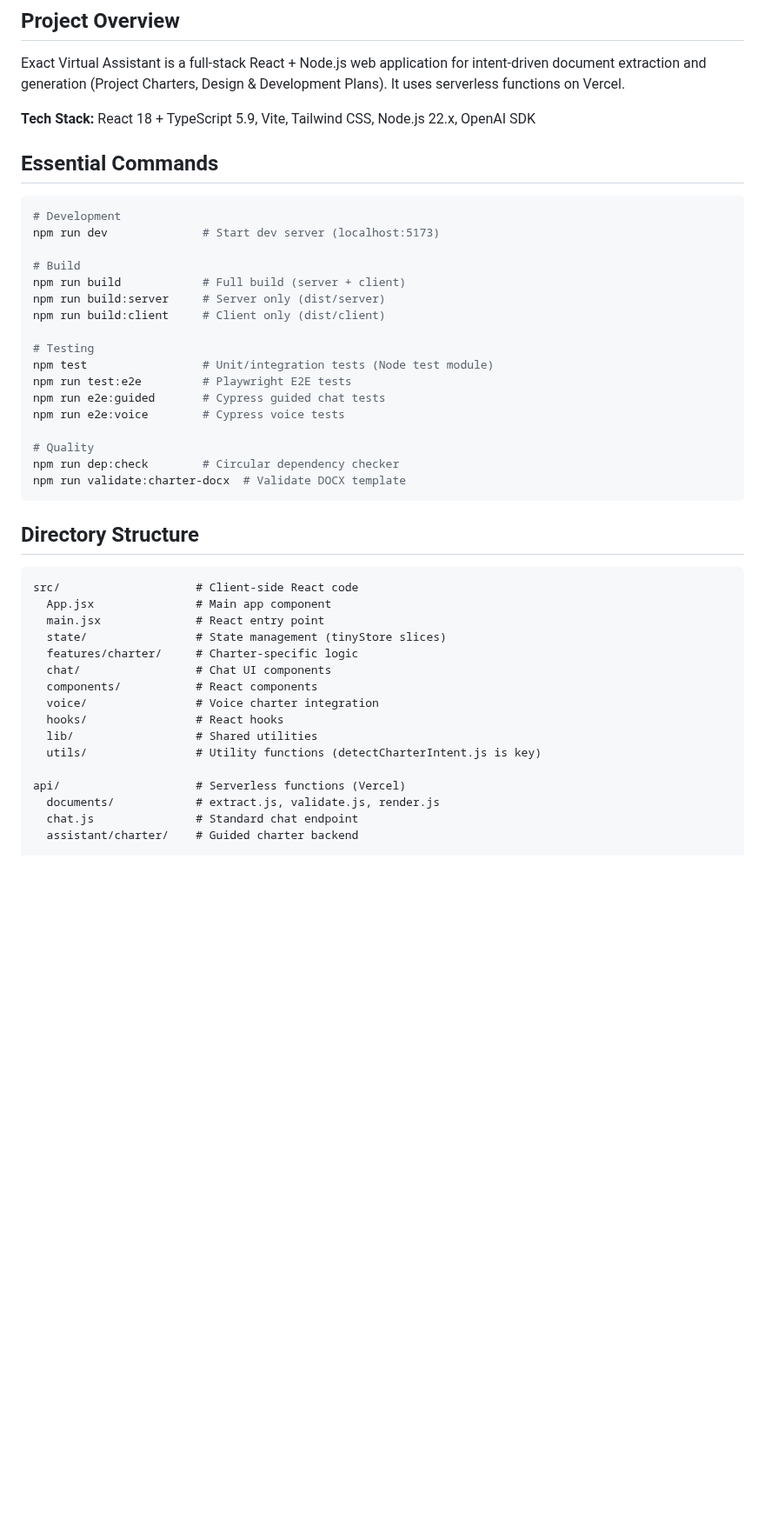
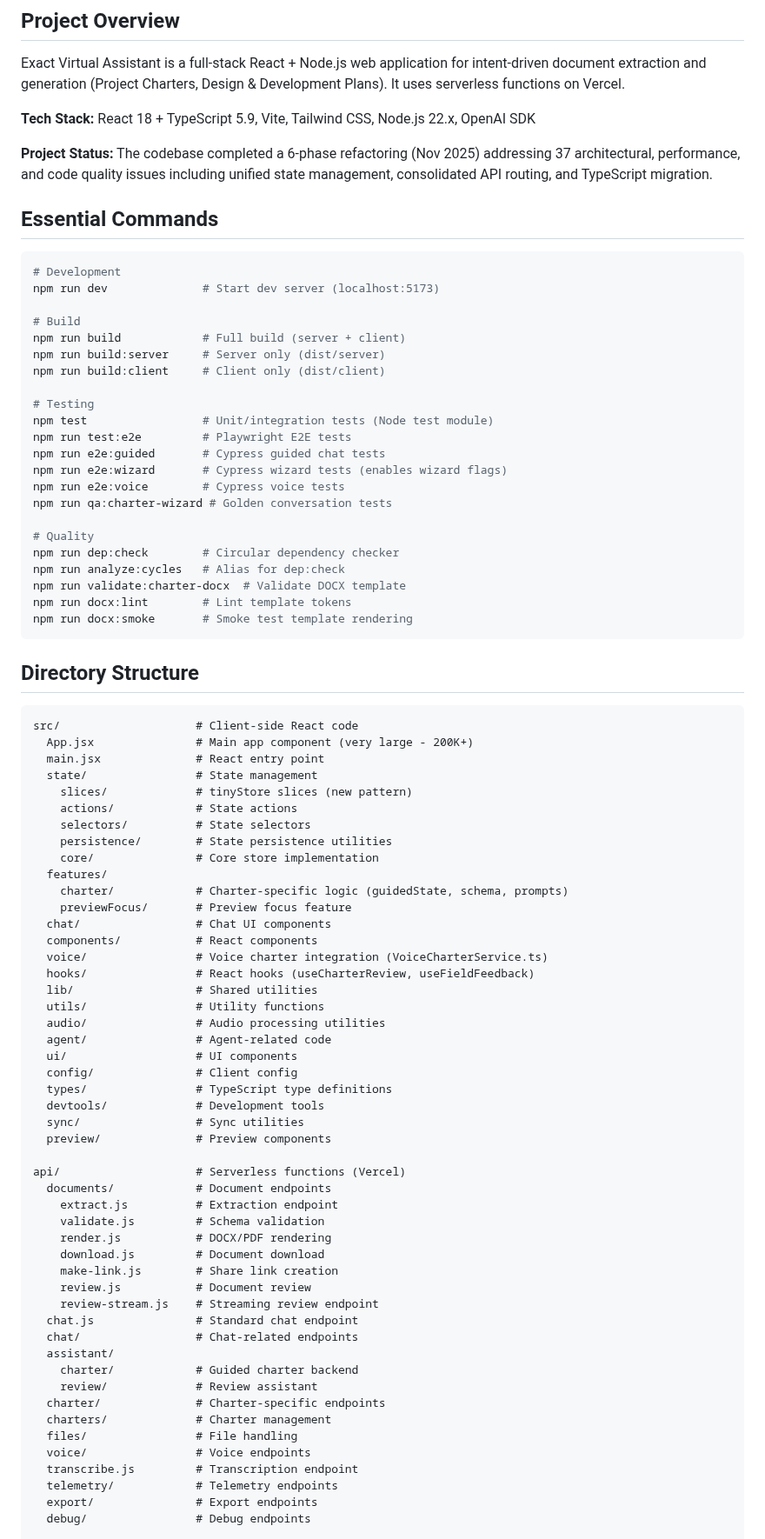
Before and after one commit to barringtb-hash/Exact-Virtual-Assistant-for-Project-Management, a Markdown page: CLAUDE.md, the part around one of its changes. Shown at 87% size. Drawn GitHub-style; blank space fills up the shorter version.

````diff
--- a/CLAUDE.md
+++ b/CLAUDE.md
@@ -5,6 +5,8 @@
 Exact Virtual Assistant is a full-stack React + Node.js web application for intent-driven document extraction and generation (Project Charters, Design & Development Plans). It uses serverless functions on Vercel.
 
 **Tech Stack:** React 18 + TypeScript 5.9, Vite, Tailwind CSS, Node.js 22.x, OpenAI SDK
+
+**Project Status:** The codebase completed a 6-phase refactoring (Nov 2025) addressing 37 architectural, performance, and code quality issues including unified state management, consolidated API routing, and TypeScript migration.
 
 ## Essential Commands
 
@@ -21,31 +23,69 @@ npm run build:client     # Client only (dist/client)
 npm test                 # Unit/integration tests (Node test module)
 npm run test:e2e         # Playwright E2E tests
 npm run e2e:guided       # Cypress guided chat tests
+npm run e2e:wizard       # Cypress wizard tests (enables wizard flags)
 npm run e2e:voice        # Cypress voice tests
+npm run qa:charter-wizard # Golden conversation tests
 
 # Quality
 npm run dep:check        # Circular dependency checker
+npm run analyze:cycles   # Alias for dep:check
 npm run validate:charter-docx  # Validate DOCX template
+npm run docx:lint        # Lint template tokens
+npm run docx:smoke       # Smoke test template rendering
 ```
 
 ## Directory Structure
 
 ```
 src/                    # Client-side React code
-  App.jsx               # Main app component
+  App.jsx               # Main app component (very large - 200K+)
   main.jsx              # React entry point
-  state/                # State management (tinyStore slices)
-  features/charter/     # Charter-specific logic
+  state/                # State management
+    slices/             # tinyStore slices (new pattern)
+    actions/            # State actions
+    selectors/          # State selectors
+    persistence/        # State persistence utilities
+    core/               # Core store implementation
+  features/
+    charter/            # Charter-specific logic (guidedState, schema, prompts)
+    previewFocus/       # Preview focus feature
   chat/                 # Chat UI components
   components/           # React components
-  voice/                # Voice charter integration
-  hooks/                # React hooks
+  voice/                # Voice charter integration (VoiceCharterService.ts)
+  hooks/                # React hooks (useCharterReview, useFieldFeedback)
   lib/                  # Shared utilities
-  utils/                # Utility functions (detectCharterIntent.js is key)
+  utils/                # Utility functions
+  audio/                # Audio processing utilities
+  agent/                # Agent-related code
+  ui/                   # UI components
+  config/               # Client config
+  types/                # TypeScript type definitions
+  devtools/             # Development tools
+  sync/                 # Sync utilities
+  preview/              # Preview components
 
 api/                    # Serverless functions (Vercel)
-  documents/            # extract.js, validate.js, render.js
+  documents/            # Document endpoints
+    extract.js          # Extraction endpoint
+    validate.js         # Schema validation
+    render.js           # DOCX/PDF rendering
+    download.js         # Document download
+    make-link.js        # Share link creation
+    review.js           # Document review
+    review-stream.js    # Streaming review endpoint
   chat.js               # Standard chat endpoint
-  assistant/charter/    # Guided charter backend
+  chat/                 # Chat-related endpoints
+  assistant/
+    charter/            # Guided charter backend
+    review/             # Review assistant
+  charter/              # Charter-specific endpoints
+  charters/             # Charter management
+  files/                # File handling
+  voice/                # Voice endpoints
+  transcribe.js         # Transcription endpoint
+  telemetry/            # Telemetry endpoints
+  export/               # Export endpoints
+  debug/                # Debug endpoints
 
 server/                 # Server-side utilities
````
Also changed, not shown: other parts of CLAUDE.md (+126 -48 lines).
